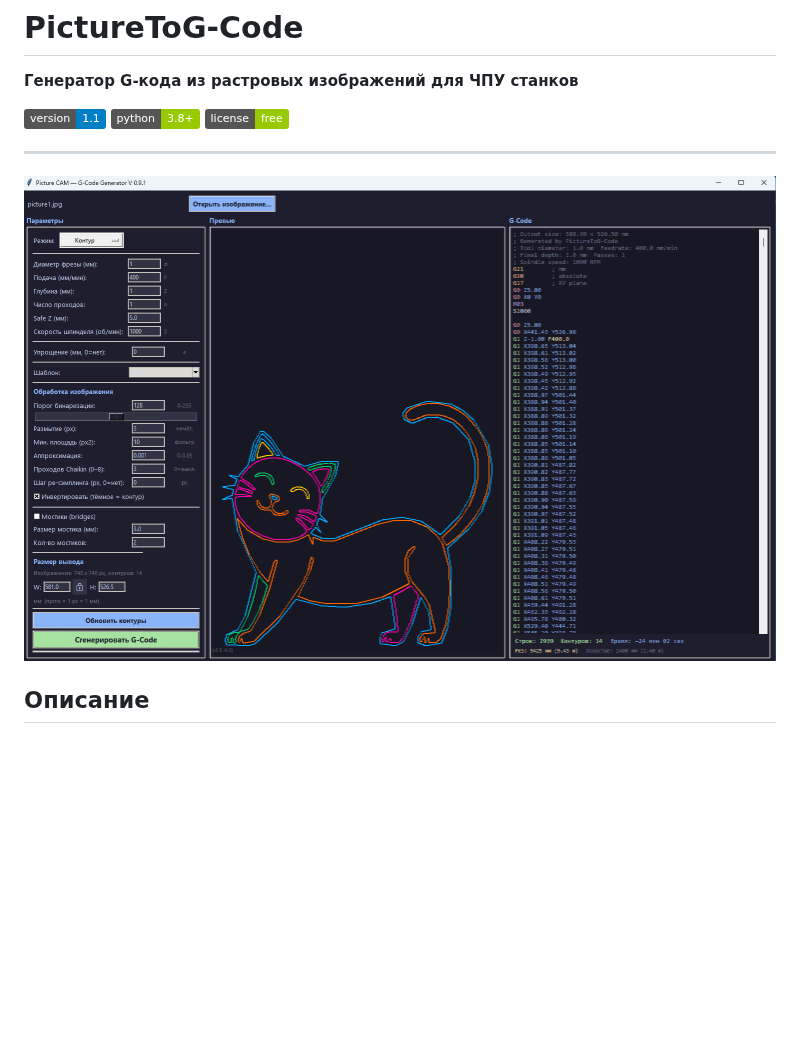
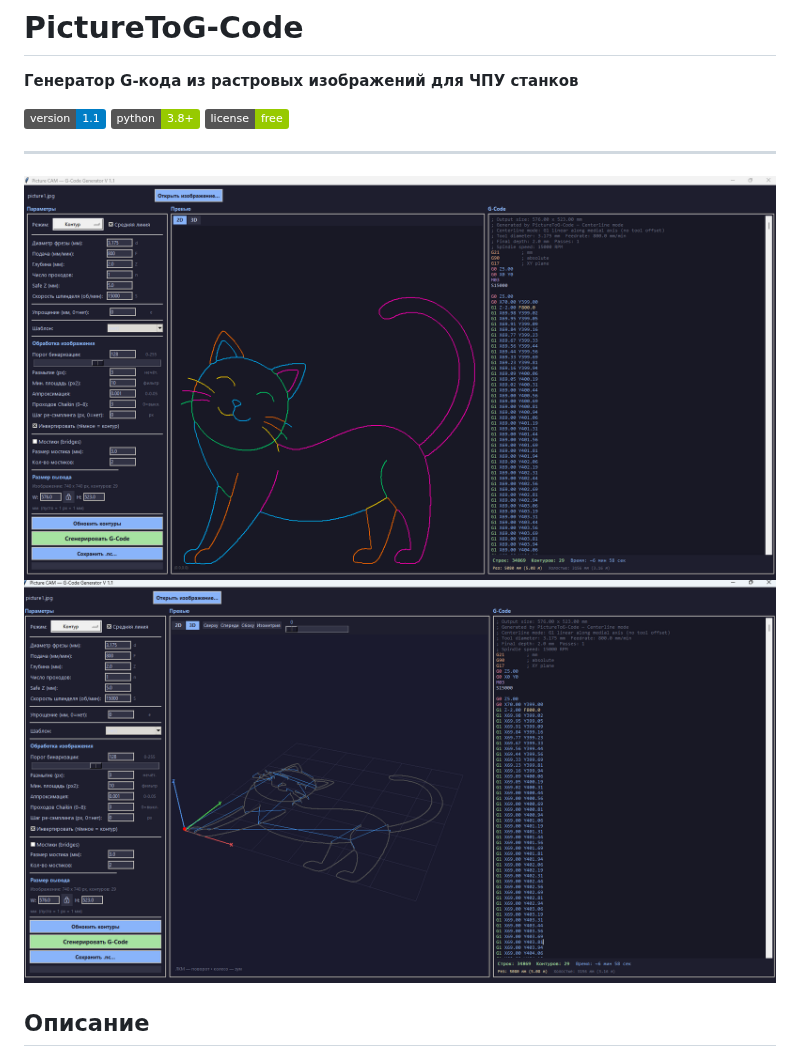
Before and after one commit to PavelSirotkin/PictureToG-Code, a Markdown page: README.md, the part around the change. GitHub-like rendering; pictures changed too: Screenshot/main.png, Screenshot/view.png (added); badges without logos; blank space fills up the shorter version.

Commit message:
Update README and add screenshots

```diff
--- a/README.md
+++ b/README.md
@@ -8,6 +8,7 @@
 
 ---
  ![Главный интерфейс](Screenshot/main.png)
+ ![Предпросмотр](Screenshot/view.png)
 
 ## Описание
 
```
